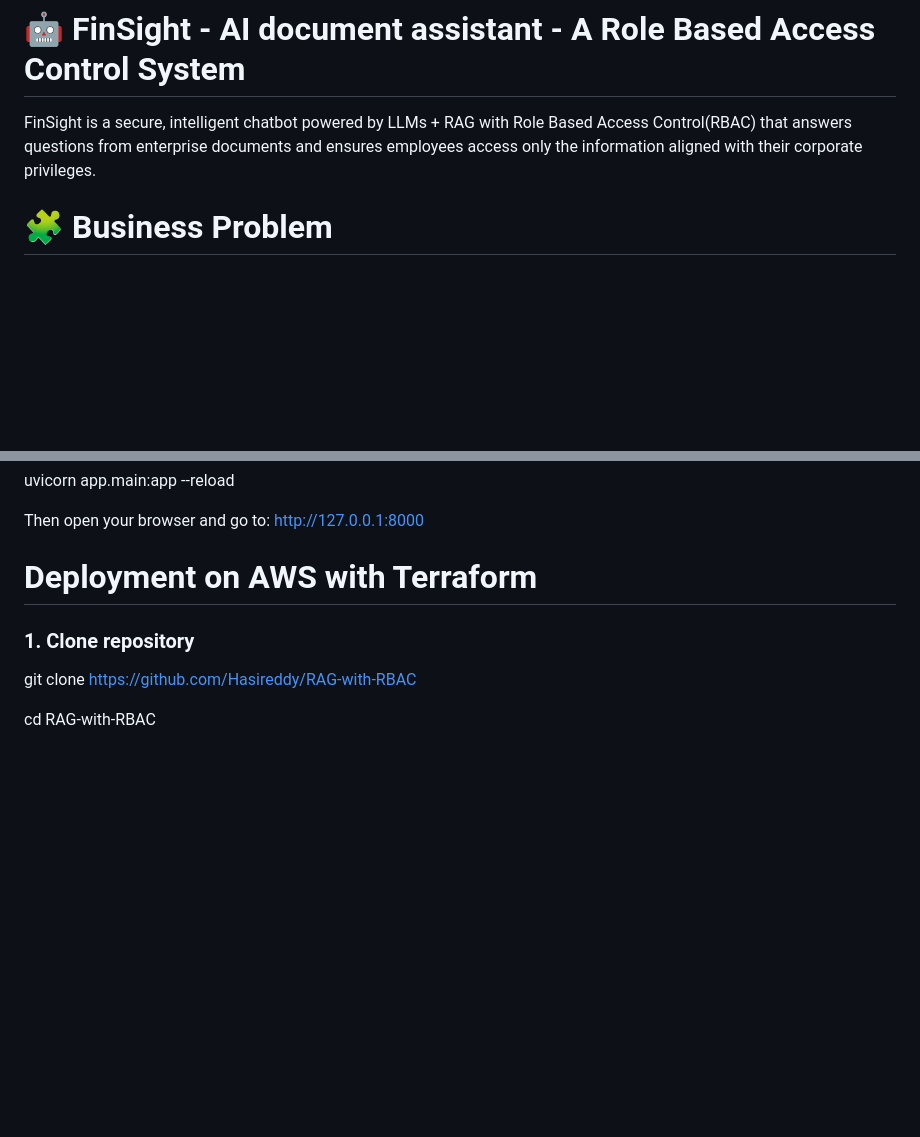
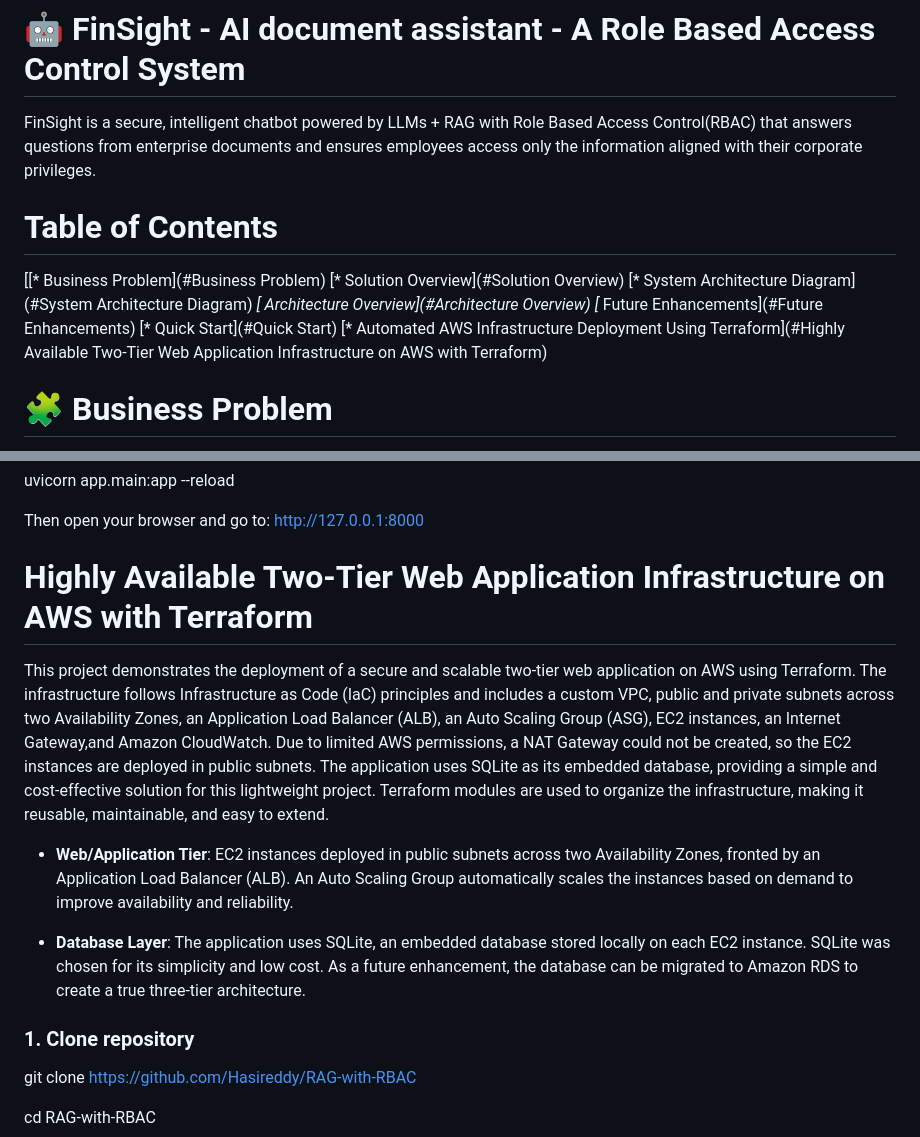
Before and after one commit to Hasireddy/RAG-with-RBAC, a Markdown page: README.md, 2 parts joined by grey strips. Drawn GitHub-style; blank space fills up the shorter version.

Commit message:
Add README navigation links

```diff
--- a/README.md
+++ b/README.md
@@ -2,6 +2,17 @@
 
 FinSight is a secure, intelligent chatbot powered by LLMs + RAG with Role Based Access Control(RBAC) that answers questions from enterprise documents
 and ensures employees access only the information aligned with their corporate privileges.
+
+# Table of Contents
+
+[[* Business Problem](#Business Problem)
+[* Solution Overview](#Solution Overview)
+[* System Architecture Diagram](#System Architecture Diagram)
+*[ Architecture Overview](#Architecture Overview)
+[* Future Enhancements](#Future Enhancements)
+[* Quick Start](#Quick Start)
+[* Automated AWS Infrastructure Deployment Using Terraform](#Highly Available Two-Tier Web Application Infrastructure on AWS with Terraform)
+
 
 # 🧩 Business Problem
 
@@ -128,7 +139,23 @@ uvicorn app.main:app --reload
 Then open your browser and go to:
  http://127.0.0.1:8000
 
-# Deployment on AWS with Terraform
+# Highly Available Two-Tier Web Application Infrastructure on AWS with Terraform
+
+This project demonstrates the deployment of a secure and scalable two-tier web application on AWS using Terraform.
+The infrastructure follows Infrastructure as Code (IaC) principles and includes a custom VPC, public and private subnets
+across two Availability Zones, an Application Load Balancer (ALB), an Auto Scaling Group (ASG), EC2 instances,
+an Internet Gateway,and Amazon CloudWatch. Due to limited AWS permissions, a NAT Gateway could not be created,
+so the EC2 instances are deployed in public subnets. The application uses SQLite as its embedded database,
+providing a simple and cost-effective solution for this lightweight project.
+Terraform modules are used to organize the infrastructure, making it reusable, maintainable, and easy to extend.
+
+* **Web/Application Tier**: EC2 instances deployed in public subnets across two Availability Zones, fronted by an Application Load Balancer (ALB).
+An Auto Scaling Group automatically scales the instances based on demand to improve availability and reliability.
+
+* **Database Layer**: The application uses SQLite, an embedded database stored locally on each EC2 instance.
+SQLite was chosen for its simplicity and low cost. As a future enhancement, the database can be migrated
+to Amazon RDS to create a true three-tier architecture.
+
 
 ### 1. Clone repository
 git clone https://github.com/Hasireddy/RAG-with-RBAC
```
